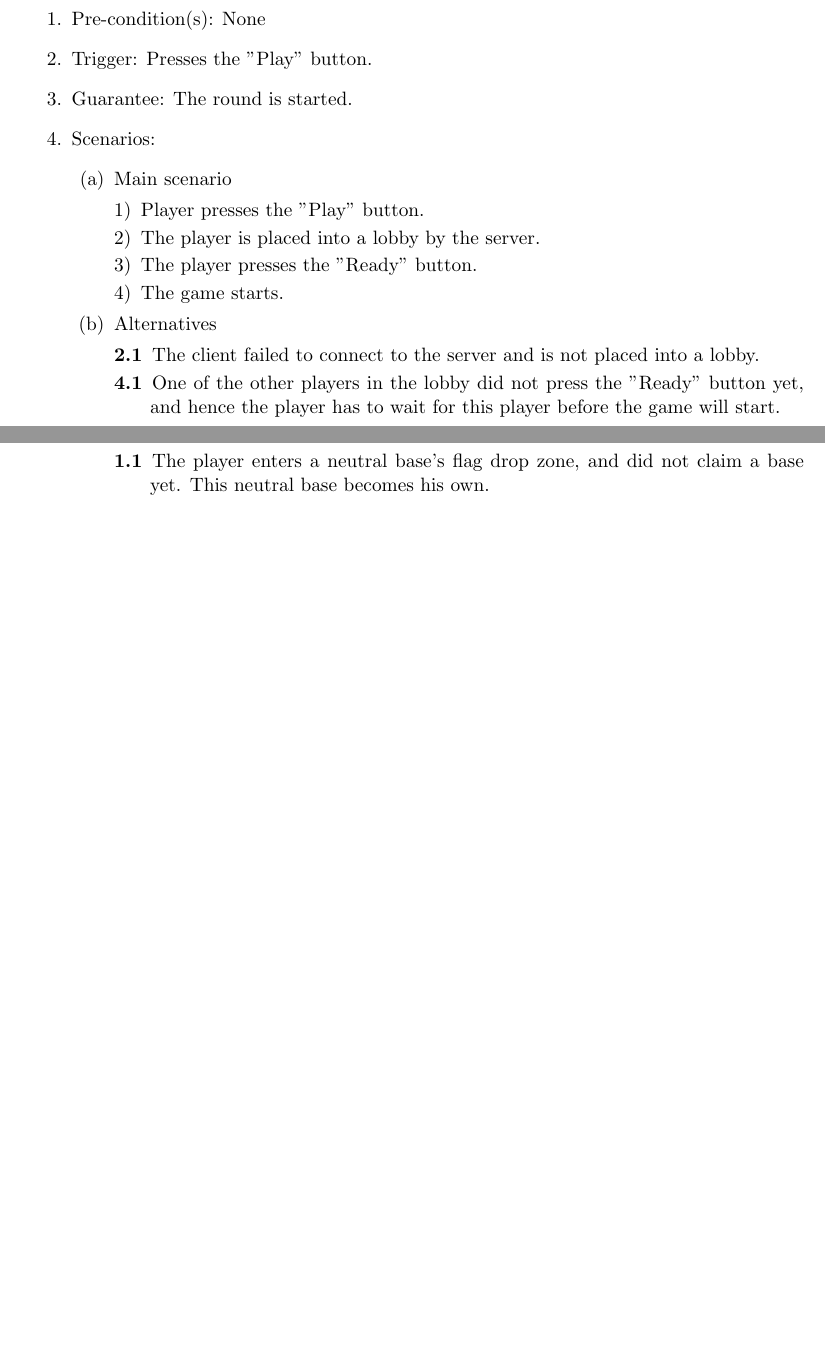
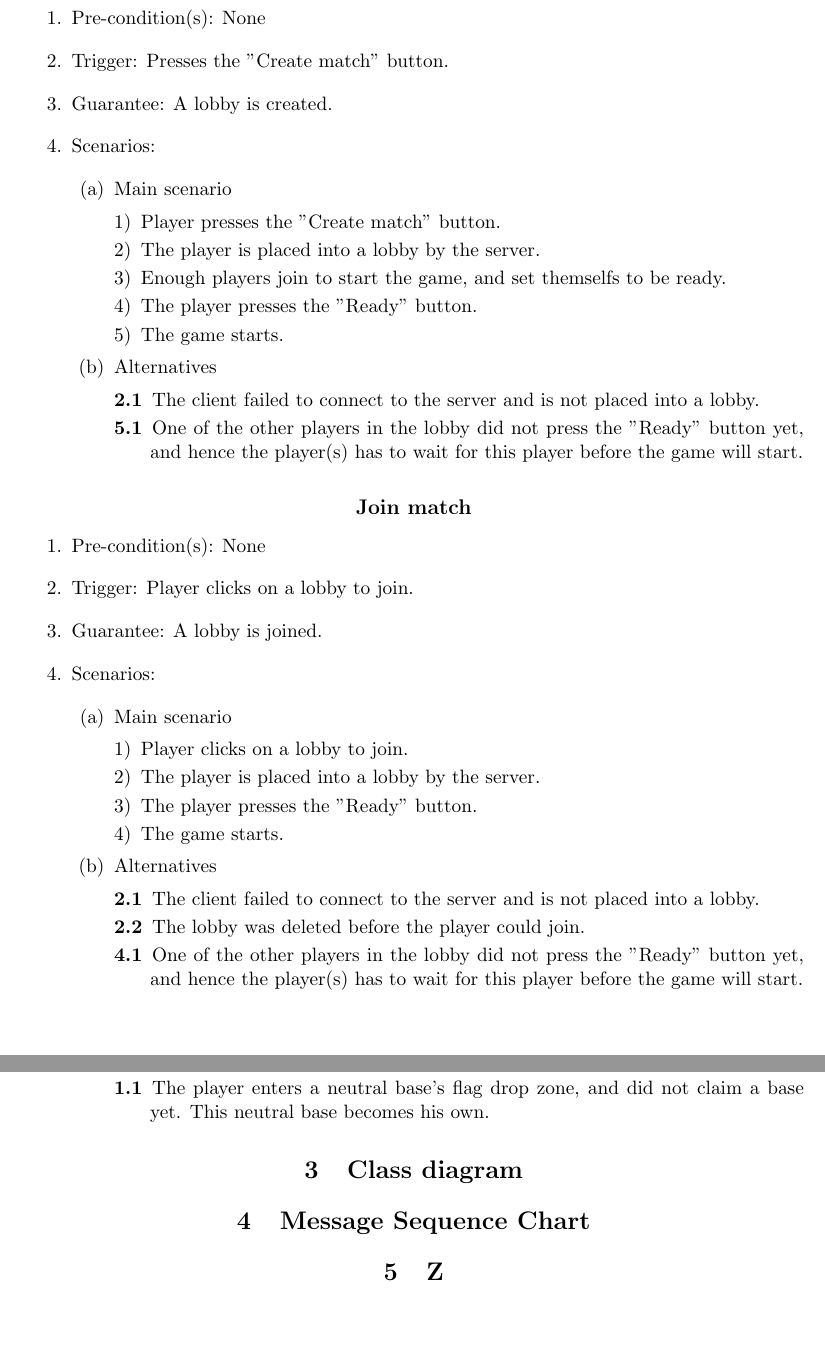
Before and after one commit to francoisvdv/PungSeon, a LaTeX problem sheet (Assignments/Assignment 2/Specification/Specification.tex): two parts of pages 3 and 6 of 6, joined at a grey line, cut so that both start at the same text, the shorter picture padded with empty space. Compiled offline with pdfLaTeX.

Commit message:
Updated use cases with Create/Match instead of Play Round

```diff
--- a/Assignments/Assignment 2/Specification/Specification.tex
+++ b/Assignments/Assignment 2/Specification/Specification.tex
@@ -96,12 +96,34 @@ Francois van der Ven, 0782851
 \begin{enumerate}
 \item Pre-condition(s): None
-\item Trigger: Presses the "Play" button.
-\item Guarantee: The round is started.
+\item Trigger: Presses the "Create match" button.
+\item Guarantee: A lobby is created.
 \item Scenarios:
 	\begin{enumerate}
 	\item Main scenario
 		\begin{enumerate}[1)]
-		\item Player presses the "Play" button.
+		\item Player presses the "Create match" button.
+		\item The player is placed into a lobby by the server.
+		\item Enough players join to start the game, and set themselfs 			to be ready.
+		\item The player presses the "Ready" button.
+		\item The game starts.
+		\end{enumerate}
+	\item Alternatives
+		\begin{description}
+		\item[2.1] The client failed to connect to the server and is 			not placed into a lobby.
+		\item[5.1] One of the other players in the lobby did not press 			the "Ready" button yet, and hence the player(s) has to wait for 			this player before the game will start.
+		\end{description}
+	\end{enumerate}
+\end{enumerate}
+\subsection*{Join match}
+\begin{enumerate}
+\item Pre-condition(s): None
+\item Trigger: Player clicks on a lobby to join.
+\item Guarantee: A lobby is joined.
+\item Scenarios:
+	\begin{enumerate}
+	\item Main scenario
+		\begin{enumerate}[1)]
+		\item Player clicks on a lobby to join.
 		\item The player is placed into a lobby by the server.
 		\item The player presses the "Ready" button.
 		\item The game starts.
@@ -109,7 +131,8 @@ Francois van der Ven, 0782851
 	\item Alternatives
 		\begin{description}
 		\item[2.1] The client failed to connect to the server and is 			not placed into a lobby.
-		\item[4.1] One of the other players in the lobby did not press 			the "Ready" button yet, and hence the player has to wait for 			this player before the game will start.
+		\item[2.2] The lobby was deleted before the player could join.
+		\item[4.1] One of the other players in the lobby did not press 			the "Ready" button yet, and hence the player(s) has to wait for 			this player before the game will start.
 		\end{description}
 	\end{enumerate}
 \end{enumerate}
@@ -262,4 +285,10 @@ Francois van der Ven, 0782851
 		\end{description}
 	\end{enumerate}
 \end{enumerate}
+\section{Class diagram}
+
+\section{Message Sequence Chart}
+
+\section{Z}
+
 \end{document}
```
Also changed, not shown: Assignments/Assignment 2/Specification/Specification.pdf, Assignments/Assignment 2/Specification/Specification.tex (2 more changed lines).
